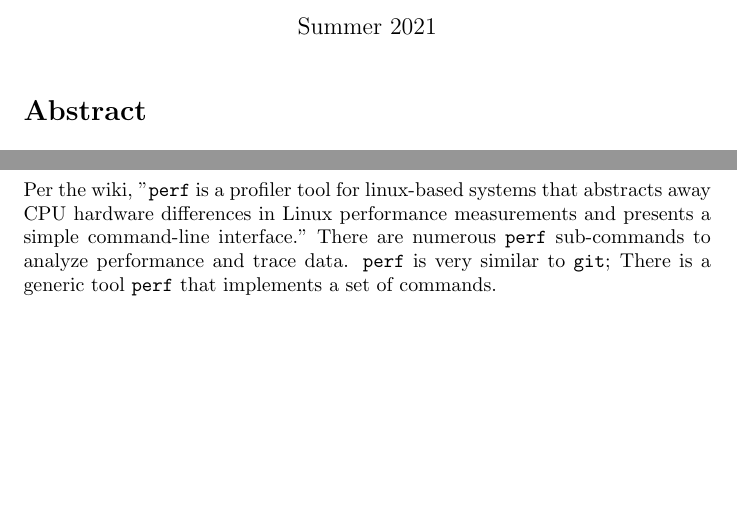
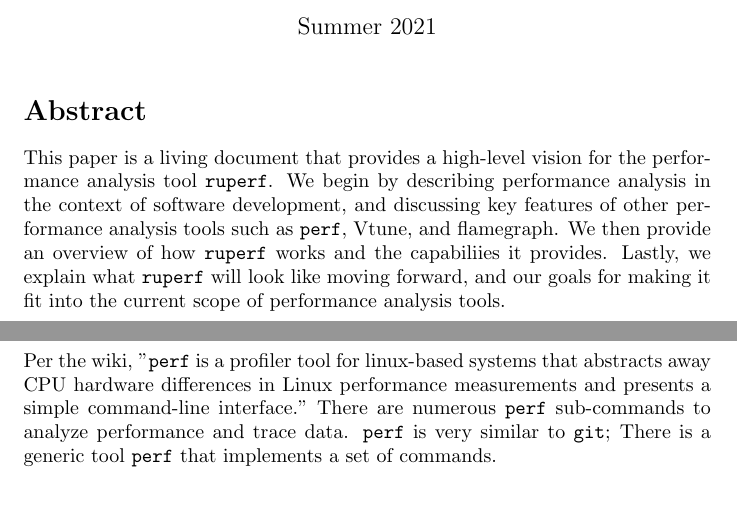
Before and after one commit to HOMS-OSS/ruperf, a LaTeX document (whitepaper.tex): two parts of pages 1 and 2 of 6, joined at a grey line, cut so that both start at the same text, the shorter picture padded with empty space. Compiled offline with pdfLaTeX.

Commit message:
Docs: added abstract section

```diff
--- a/whitepaper.tex
+++ b/whitepaper.tex
@@ -9,6 +9,11 @@
 
 \maketitle
 \section*{Abstract}
+This paper is a living document that provides a high-level vision for the performance analysis tool \texttt{ruperf}.
+We begin by describing performance analysis in the context of software development, and discussing key features of other
+performance analysis tools such as \texttt{perf}, Vtune, and flamegraph. We then provide an overview of how \texttt{ruperf} works
+and the capabiliies it provides. Lastly, we explain what \texttt{ruperf} will look like moving forward, and our goals for making it
+fit into the current scope of performance analysis tools.
 \pagebreak
 \section{Introduction to \texttt{perf}}
 Per the wiki, "\texttt{perf} is a profiler tool for linux-based systems that abstracts away CPU hardware differences in Linux performance measurements and presents a simple command-line interface." There are numerous \texttt{perf} sub-commands to analyze performance and trace data. \texttt{perf} is very similar to \texttt{git}; There is a generic tool \texttt{perf} that
```
